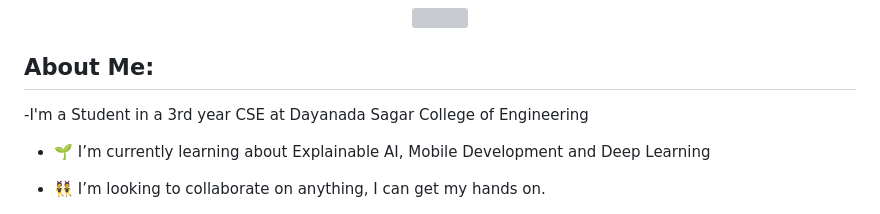
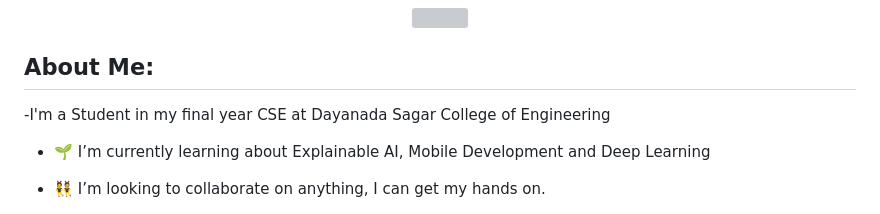
Before and after one commit to jo780-full/jo780-full, a Markdown page: README.md, the part around the change. Drawn GitHub-style; grey boxes are pictures that could not be loaded.

```diff
--- a/README.md
+++ b/README.md
@@ -9,7 +9,7 @@
 </div>
 
 ## About Me:
--I'm a Student in a 3rd year  CSE at Dayanada Sagar College of Engineering
+-I'm a Student in my final year  CSE at Dayanada Sagar College of Engineering
 - 🌱 I’m currently learning about  Explainable AI, Mobile Development and Deep Learning
 - 👯 I’m looking to collaborate on anything, I can get my hands on.
 
```
